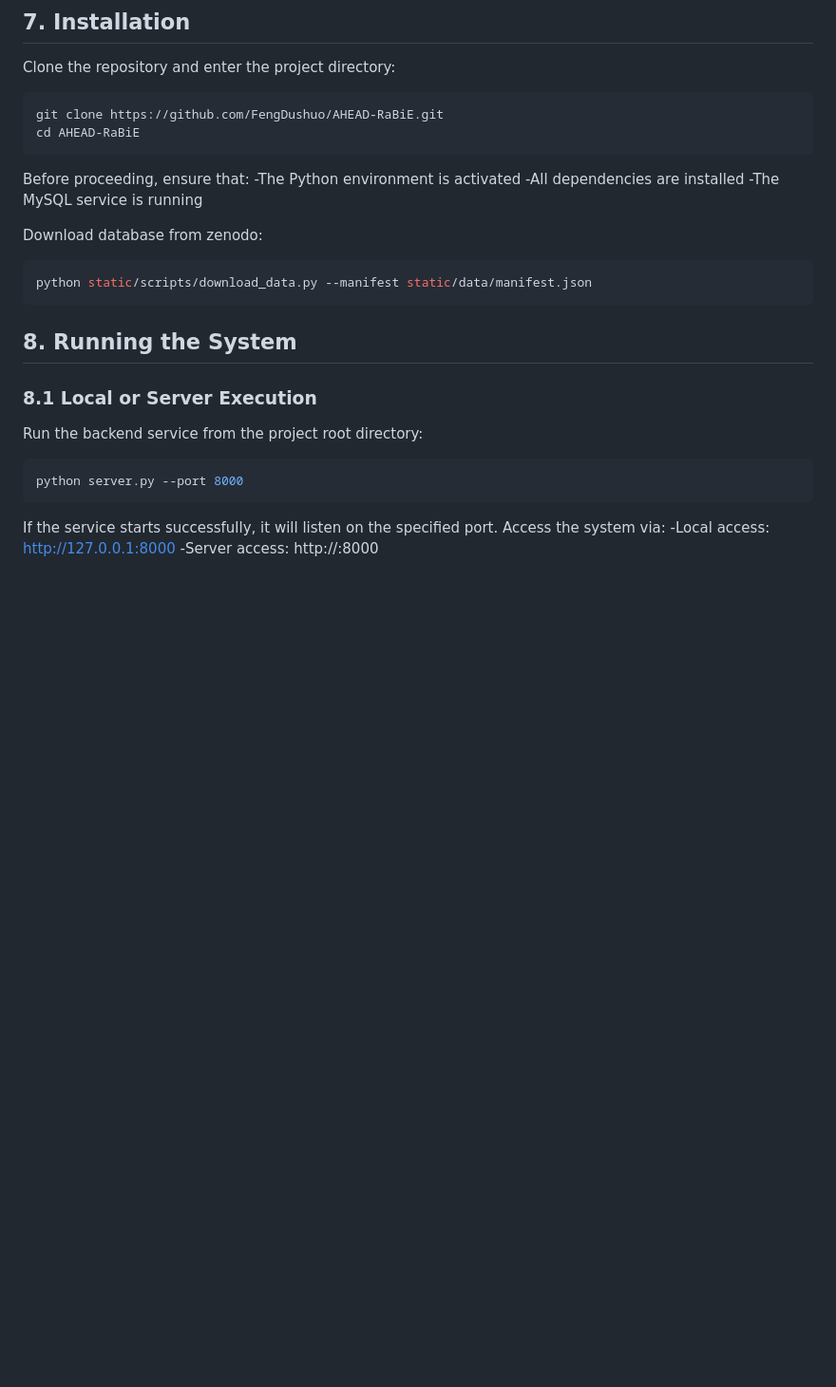
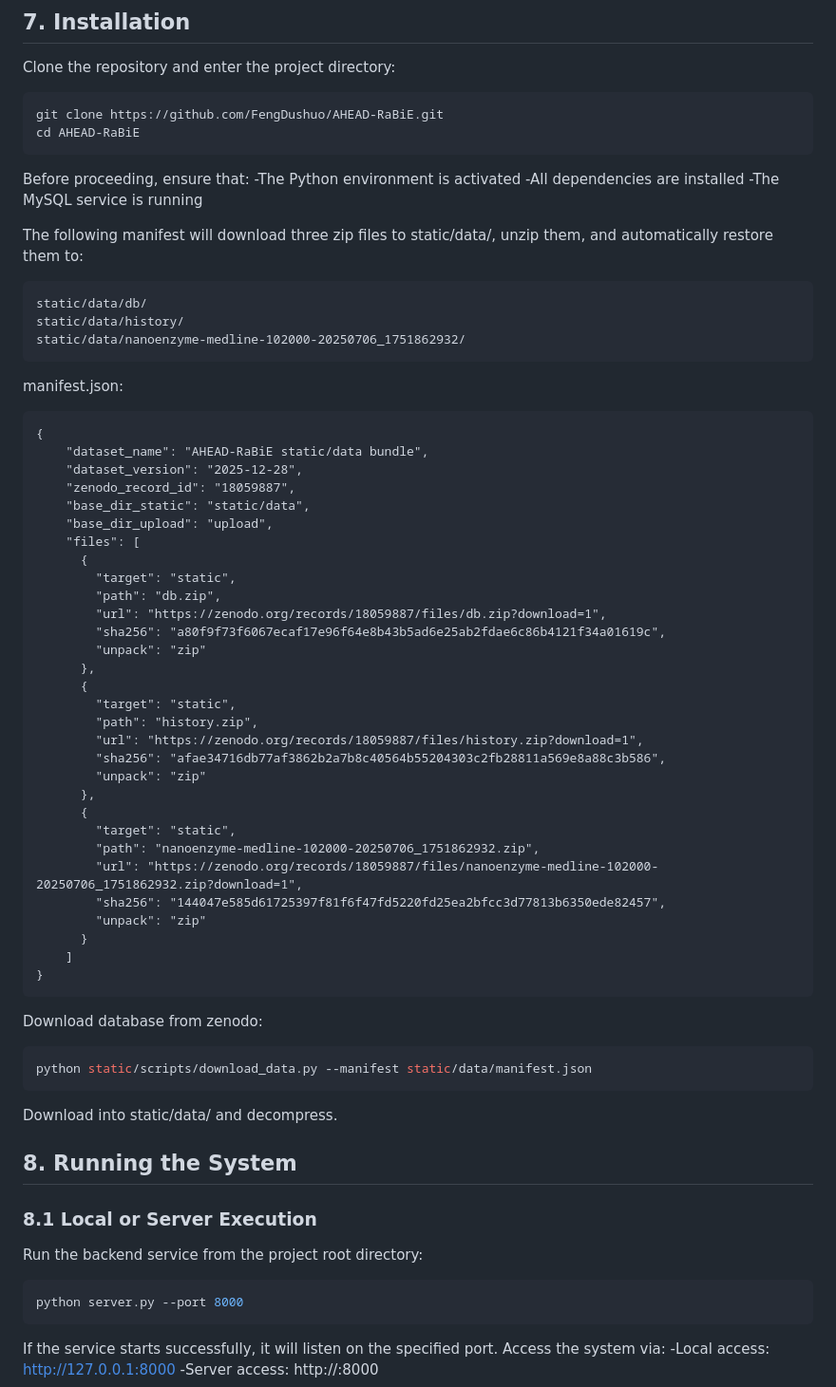
Before and after one commit to FengDushuo/AHEAD-RaBiE, a Markdown page: README.md, the part around the change. Shown: that part at 95% size. GitHub-like rendering; blank space fills up the shorter version.

````diff
--- a/README.md
+++ b/README.md
@@ -205,10 +205,50 @@ Before proceeding, ensure that:
 -All dependencies are installed
 -The MySQL service is running
 
+The following manifest will download three zip files to static/data/, unzip them, and automatically restore them to:
+```text
+static/data/db/
+static/data/history/
+static/data/nanoenzyme-medline-102000-20250706_1751862932/
+```
+manifest.json:
+```text
+{
+    "dataset_name": "AHEAD-RaBiE static/data bundle",
+    "dataset_version": "2025-12-28",
+    "zenodo_record_id": "18059887",
+    "base_dir_static": "static/data",
+    "base_dir_upload": "upload",
+    "files": [
+      {
+        "target": "static",
+        "path": "db.zip",
+        "url": "https://zenodo.org/records/18059887/files/db.zip?download=1",
+        "sha256": "a80f9f73f6067ecaf17e96f64e8b43b5ad6e25ab2fdae6c86b4121f34a01619c",
+        "unpack": "zip"
+      },
+      {
+        "target": "static",
+        "path": "history.zip",
+        "url": "https://zenodo.org/records/18059887/files/history.zip?download=1",
+        "sha256": "afae34716db77af3862b2a7b8c40564b55204303c2fb28811a569e8a88c3b586",
+        "unpack": "zip"
+      },
+      {
+        "target": "static",
+        "path": "nanoenzyme-medline-102000-20250706_1751862932.zip",
+        "url": "https://zenodo.org/records/18059887/files/nanoenzyme-medline-102000-20250706_1751862932.zip?download=1",
+        "sha256": "144047e585d61725397f81f6f47fd5220fd25ea2bfcc3d77813b6350ede82457",
+        "unpack": "zip"
+      }
+    ]
+}
+```
 Download database from zenodo:
 ```bash
 python static/scripts/download_data.py --manifest static/data/manifest.json
 ```
+Download into static/data/ and decompress.
 
 ## 8. Running the System
 ### 8.1 Local or Server Execution
````
